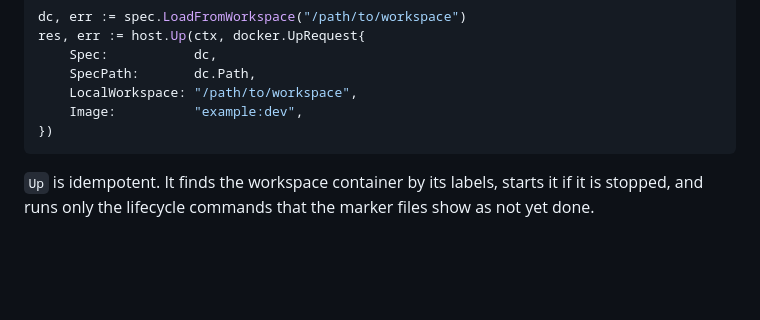
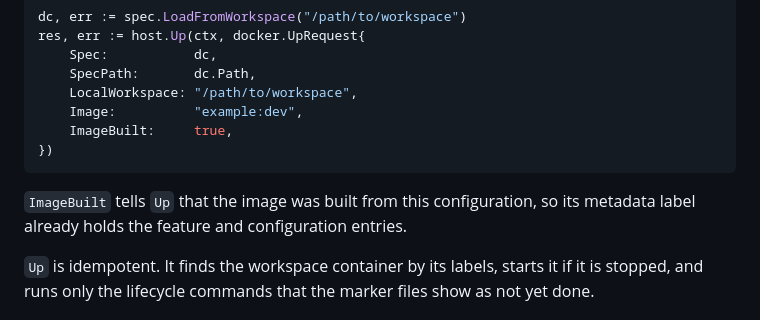
Before and after one commit to wyrd-company/devcontainer-builder, a Markdown page: docs/library.md, the part around the change. Drawn GitHub-style; blank space fills up the shorter version.

Commit message:
docs: mark the built image in the library Up example
Co-Authored-By: Claude Opus 5.5 <noreply@anthropic.com>

````diff
--- a/docs/library.md
+++ b/docs/library.md
@@ -61,8 +61,12 @@ res, err := host.Up(ctx, docker.UpRequest{
     SpecPath:       dc.Path,
     LocalWorkspace: "/path/to/workspace",
     Image:          "example:dev",
+    ImageBuilt:     true,
 })
 ```
+
+`ImageBuilt` tells `Up` that the image was built from this configuration, so
+its metadata label already holds the feature and configuration entries.
 
 `Up` is idempotent. It finds the workspace container by its labels, starts it
 if it is stopped, and runs only the lifecycle commands that the marker files
````
